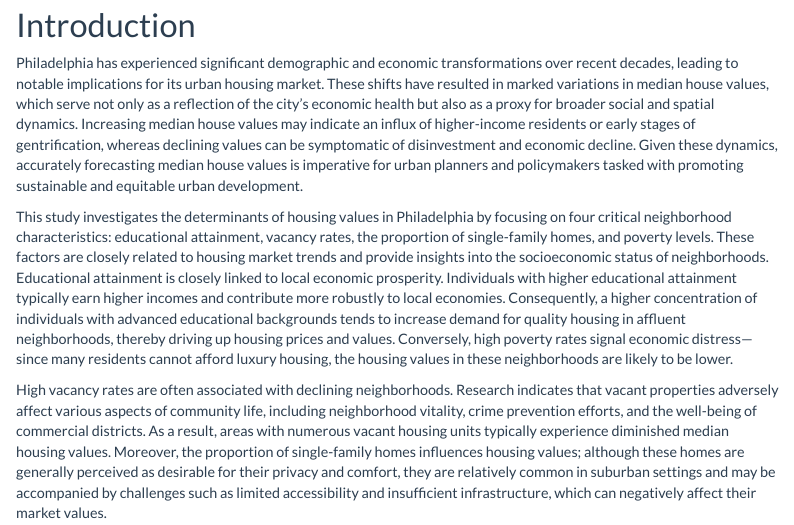
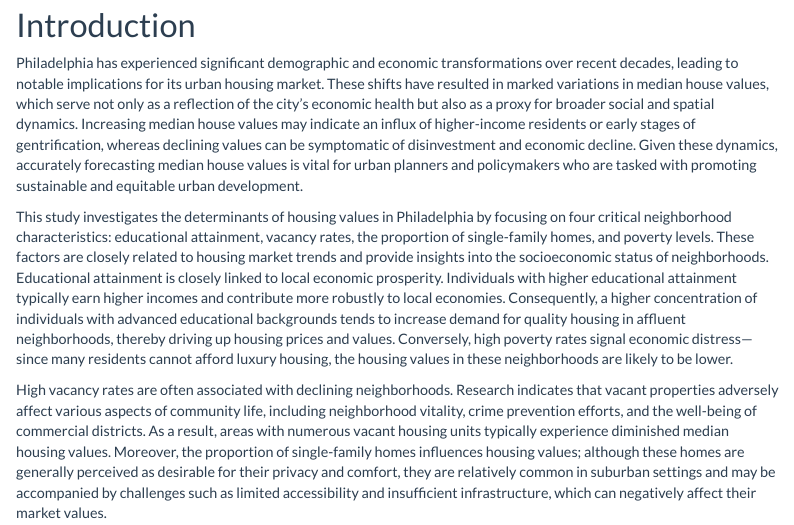
Before and after one commit to MUSA-Zhanchao/MUSA5000-OLS, an R Markdown document (assignment1.Rmd): the page in a window 1100 px wide, from 170 px down. Rendered offline with R 4.5, knitr and Pandoc, with nearby package versions; some code elsewhere in the file could not run offline; menus at the side of the page are left out.

Commit message:
Update assignment1.Rmd

````diff
--- a/assignment1.Rmd
+++ b/assignment1.Rmd
@@ -39,7 +39,7 @@ shape <- st_read("data/RegressionData.shp")
 ```
 
 # Introduction
-Philadelphia has experienced significant demographic and economic transformations over recent decades, leading to notable implications for its urban housing market. These shifts have resulted in marked variations in median house values, which serve not only as a reflection of the city’s economic health but also as a proxy for broader social and spatial dynamics. Increasing median house values may indicate an influx of higher-income residents or early stages of gentrification, whereas declining values can be symptomatic of disinvestment and economic decline. Given these dynamics, accurately forecasting median house values is imperative for urban planners and policymakers tasked with promoting sustainable and equitable urban development.
+Philadelphia has experienced significant demographic and economic transformations over recent decades, leading to notable implications for its urban housing market. These shifts have resulted in marked variations in median house values, which serve not only as a reflection of the city’s economic health but also as a proxy for broader social and spatial dynamics. Increasing median house values may indicate an influx of higher-income residents or early stages of gentrification, whereas declining values can be symptomatic of disinvestment and economic decline. Given these dynamics, accurately forecasting median house values is vital for urban planners and policymakers who are tasked with promoting sustainable and equitable urban development.
 
 This study investigates the determinants of housing values in Philadelphia by focusing on four critical neighborhood characteristics: educational attainment, vacancy rates, the proportion of single-family homes, and poverty levels. These factors are closely related to housing market trends and provide insights into the socioeconomic status of neighborhoods. Educational attainment is closely linked to local economic prosperity. Individuals with higher educational attainment typically earn higher incomes and contribute more robustly to local economies. Consequently, a higher concentration of individuals with advanced educational backgrounds tends to increase demand for quality housing in affluent neighborhoods, thereby driving up housing prices and values. Conversely, high poverty rates signal economic distress—since many residents cannot afford luxury housing, the housing values in these neighborhoods are likely to be lower.
 
````
